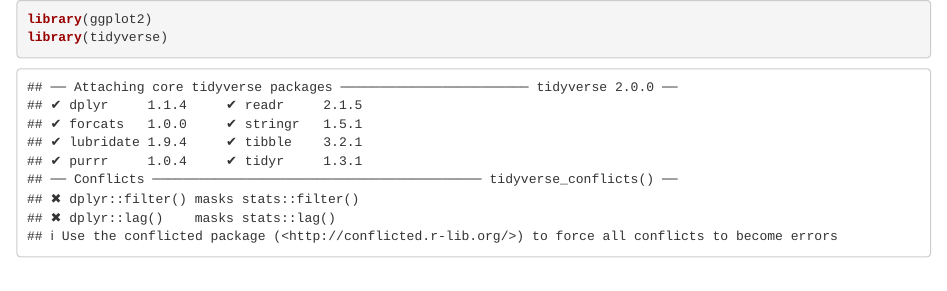
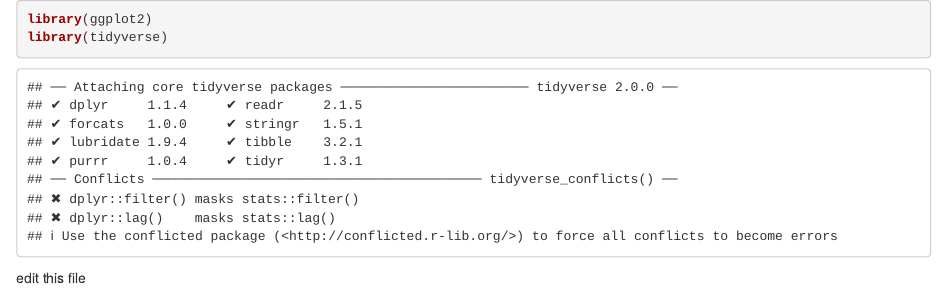
Before and after one commit to Erin317/practice, an R Markdown document (code.Rmd): the page in a window 1100 px wide, from its top. Rendered offline with R 4.5, knitr and Pandoc, with nearby package versions.

Commit message:
edit code file

````diff
--- a/code.Rmd
+++ b/code.Rmd
@@ -2,3 +2,4 @@
 library(ggplot2)
 library(tidyverse)
 ```
+edit this file
````
